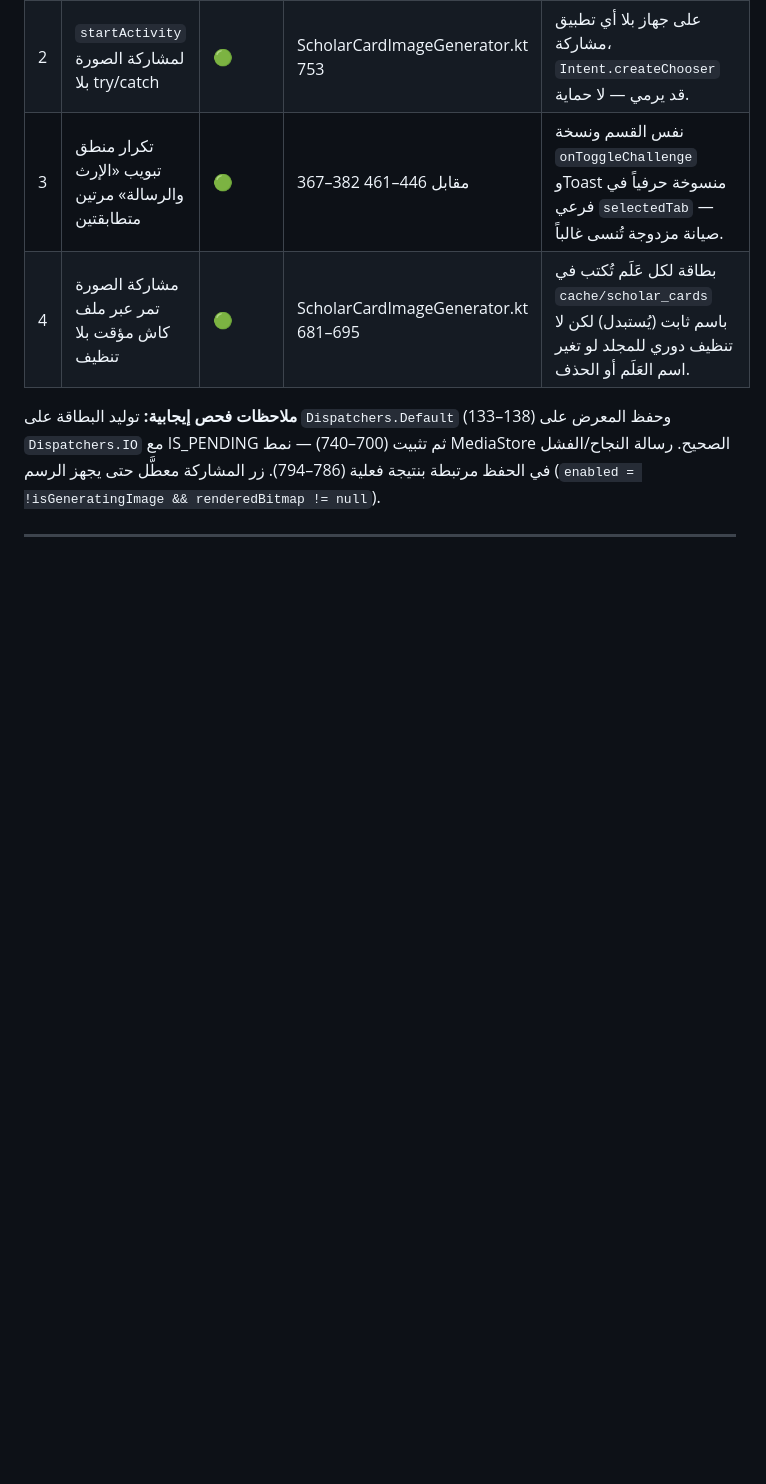
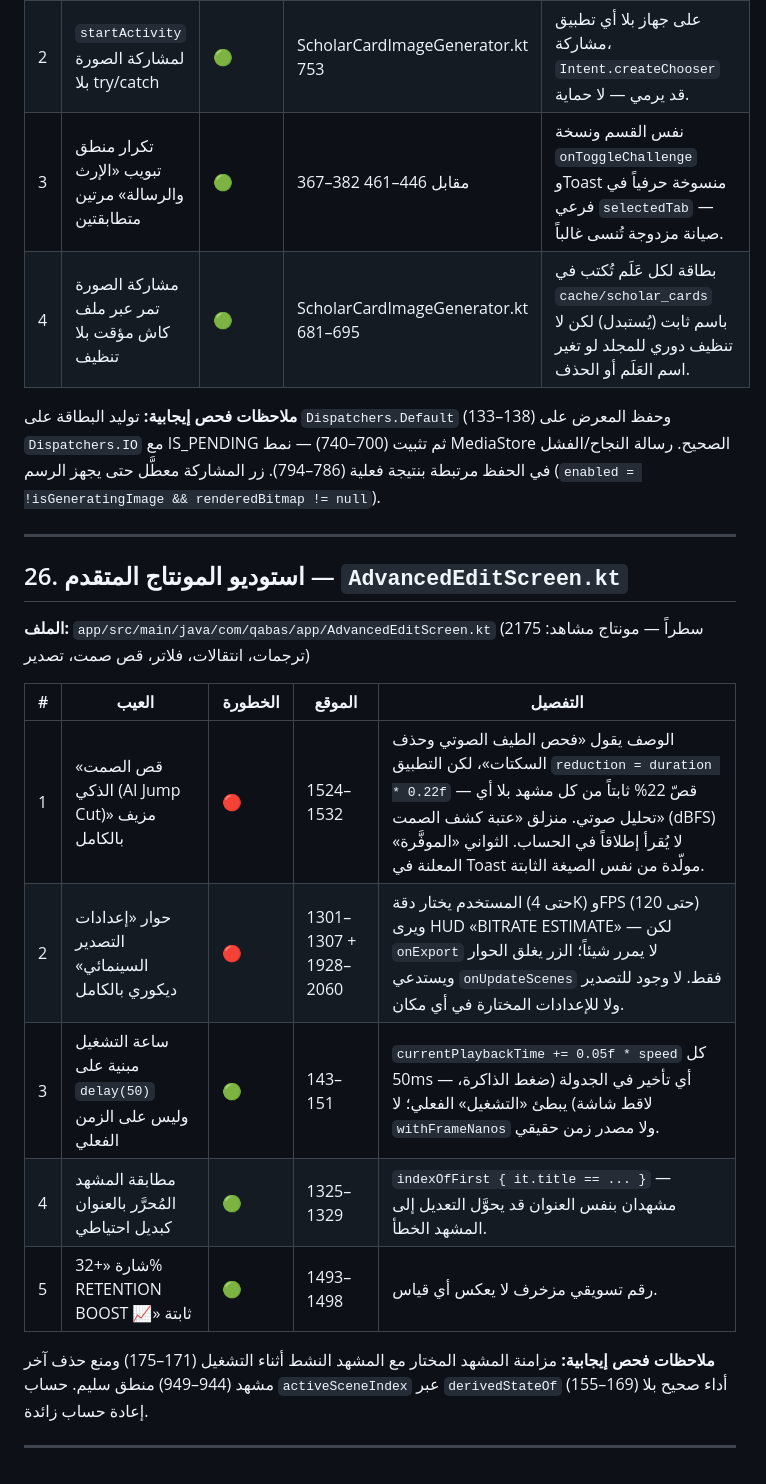
Before and after one commit to Ali-awwww/qabasapp, a Markdown page: docs/SCREEN_DEFECTS.md, the part around the change. Drawn GitHub-style; blank space fills up the shorter version.

Commit message:
docs: فحص استوديو المونتاج المتقدم وإضافة 5 عيوب موثقة

```diff
--- a/docs/SCREEN_DEFECTS.md
+++ b/docs/SCREEN_DEFECTS.md
@@ -470,3 +470,19 @@
 **ملاحظات فحص إيجابية:** توليد البطاقة على `Dispatchers.Default` (133–138) وحفظ المعرض على `Dispatchers.IO` مع IS_PENDING ثم تثبيت (700–740) — نمط MediaStore الصحيح. رسالة النجاح/الفشل في الحفظ مرتبطة بنتيجة فعلية (786–794). زر المشاركة معطَّل حتى يجهز الرسم (`enabled = !isGeneratingImage && renderedBitmap != null`).
 
 ---
+
+## 26. استوديو المونتاج المتقدم — `AdvancedEditScreen.kt`
+
+**الملف:** `app/src/main/java/com/qabas/app/AdvancedEditScreen.kt` (2175 سطراً — مونتاج مشاهد: ترجمات، انتقالات، فلاتر، قص صمت، تصدير)
+
+| # | العيب | الخطورة | الموقع | التفصيل |
+|---|------|---------|--------|---------|
+| 1 | «قص الصمت الذكي (AI Jump Cut)» مزيف بالكامل | 🔴 | 1524–1532 | الوصف يقول «فحص الطيف الصوتي وحذف السكتات»، لكن التطبيق `reduction = duration * 0.22f` — قصّ 22% ثابتاً من كل مشهد بلا أي تحليل صوتي. منزلق «عتبة كشف الصمت» (dBFS) لا يُقرأ إطلاقاً في الحساب. الثواني «الموفَّرة» المعلنة في Toast مولّدة من نفس الصيغة الثابتة. |
+| 2 | حوار «إعدادات التصدير السينمائي» ديكوري بالكامل | 🔴 | 1301–1307 + 1928–2060 | المستخدم يختار دقة (حتى 4K) وFPS (حتى 120) ويرى HUD «BITRATE ESTIMATE» — لكن `onExport` لا يمرر شيئاً؛ الزر يغلق الحوار ويستدعي `onUpdateScenes` فقط. لا وجود للتصدير ولا للإعدادات المختارة في أي مكان. |
+| 3 | ساعة التشغيل مبنية على `delay(50)` وليس على الزمن الفعلي | 🟢 | 143–151 | `currentPlaybackTime += 0.05f * speed` كل 50ms — أي تأخير في الجدولة (ضغط الذاكرة، لاقط شاشة) يبطئ «التشغيل» الفعلي؛ لا `withFrameNanos` ولا مصدر زمن حقيقي. |
+| 4 | مطابقة المشهد المُحرَّر بالعنوان كبديل احتياطي | 🟢 | 1325–1329 | `indexOfFirst { it.title == ... }` — مشهدان بنفس العنوان قد يحوَّل التعديل إلى المشهد الخطأ. |
+| 5 | شارة «+32% RETENTION BOOST 📈» ثابتة | 🟢 | 1493–1498 | رقم تسويقي مزخرف لا يعكس أي قياس. |
+
+**ملاحظات فحص إيجابية:** مزامنة المشهد المختار مع المشهد النشط أثناء التشغيل (171–175) ومنع حذف آخر مشهد (944–949) منطق سليم. حساب `activeSceneIndex` عبر `derivedStateOf` (155–169) أداء صحيح بلا إعادة حساب زائدة.
+
+---
```
